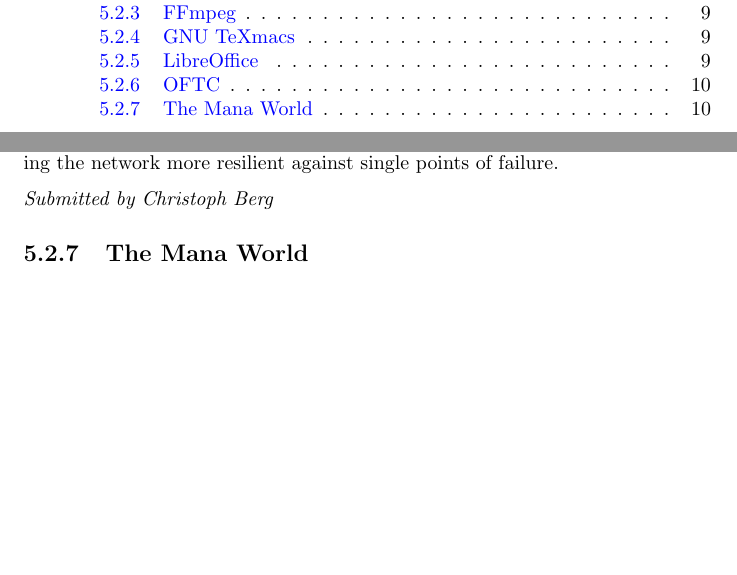
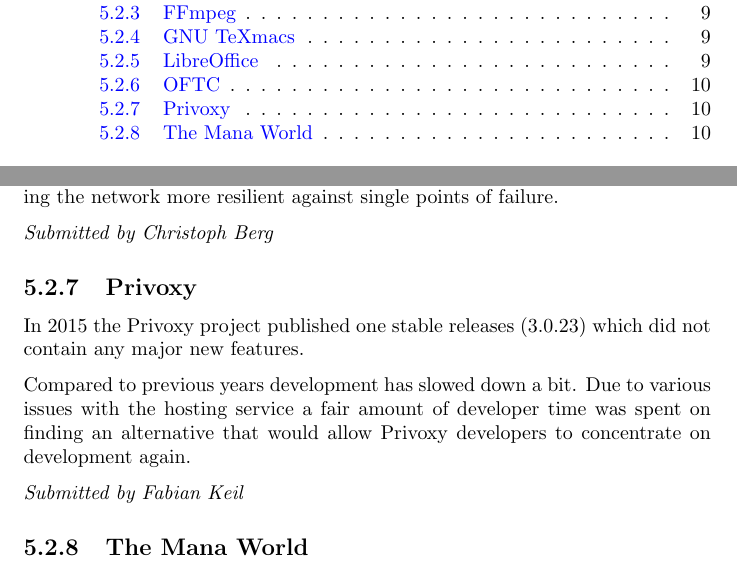
Before and after one commit to SPI/website, a LaTeX thesis (corporate/annual-reports/2015.tex): two parts of pages 3 and 11 of 12 before the commit and two parts of pages 3 and 11 of 13 after it, joined at a grey line, cut so that both start at the same text, the shorter picture padded with empty space. Compiled offline with pdfLaTeX.

Commit message:
Add report from Privoxy to annual report 2015

```diff
--- a/corporate/annual-reports/2015.tex
+++ b/corporate/annual-reports/2015.tex
@@ -252,6 +252,18 @@
 
 {\em Submitted by Christoph Berg}
 
+\subsection{Privoxy}
+
+In 2015 the Privoxy project published one stable releases (3.0.23) which
+did not contain any major new features.
+
+Compared to previous years development has slowed down a bit.  Due to
+various issues with the hosting service a fair amount of developer time
+was spent on finding an alternative that would allow Privoxy developers to
+concentrate on development again.
+
+{\em Submitted by Fabian Keil}
+
 \subsection{The Mana World}
 
 The Mana World has been able to gain more independence as a project in
```
